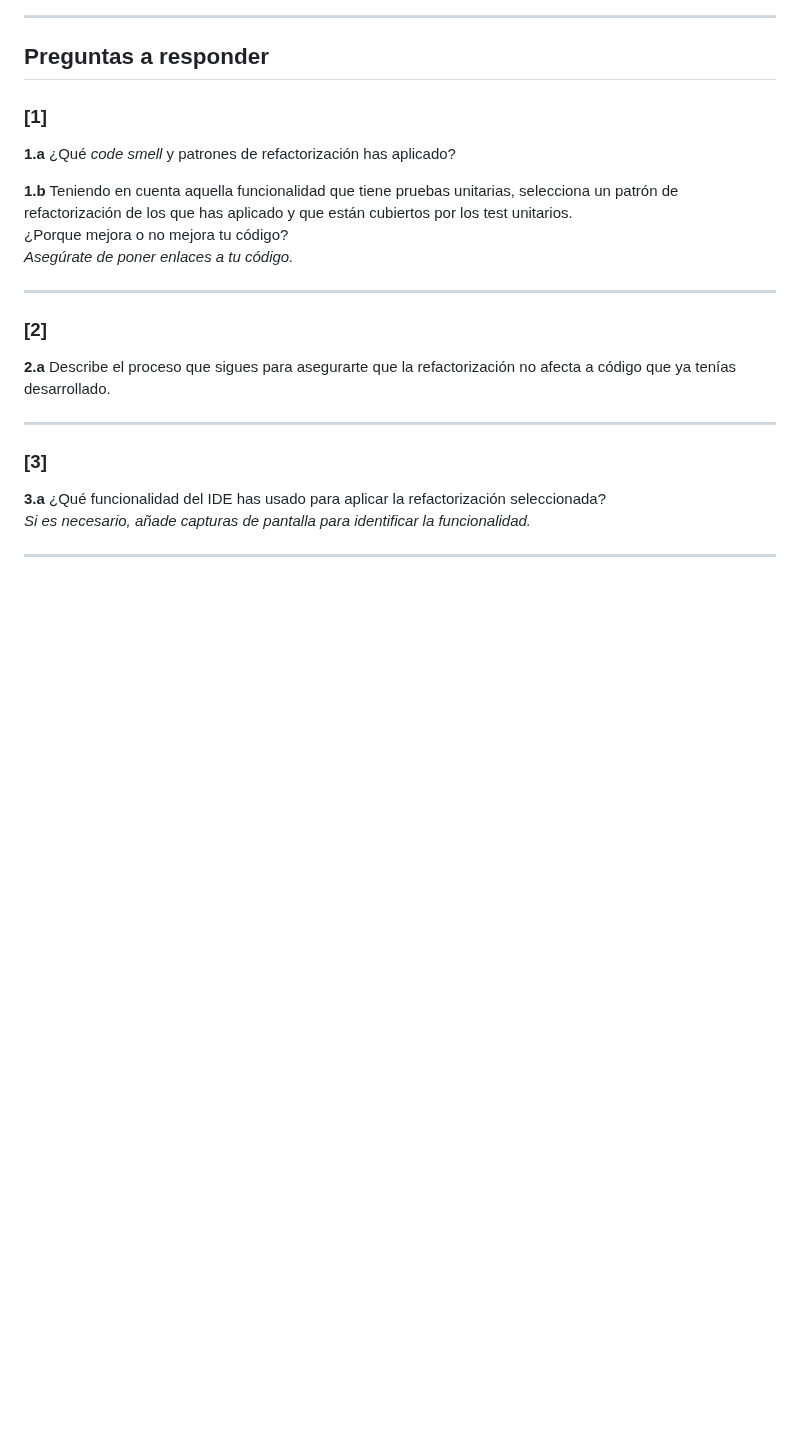
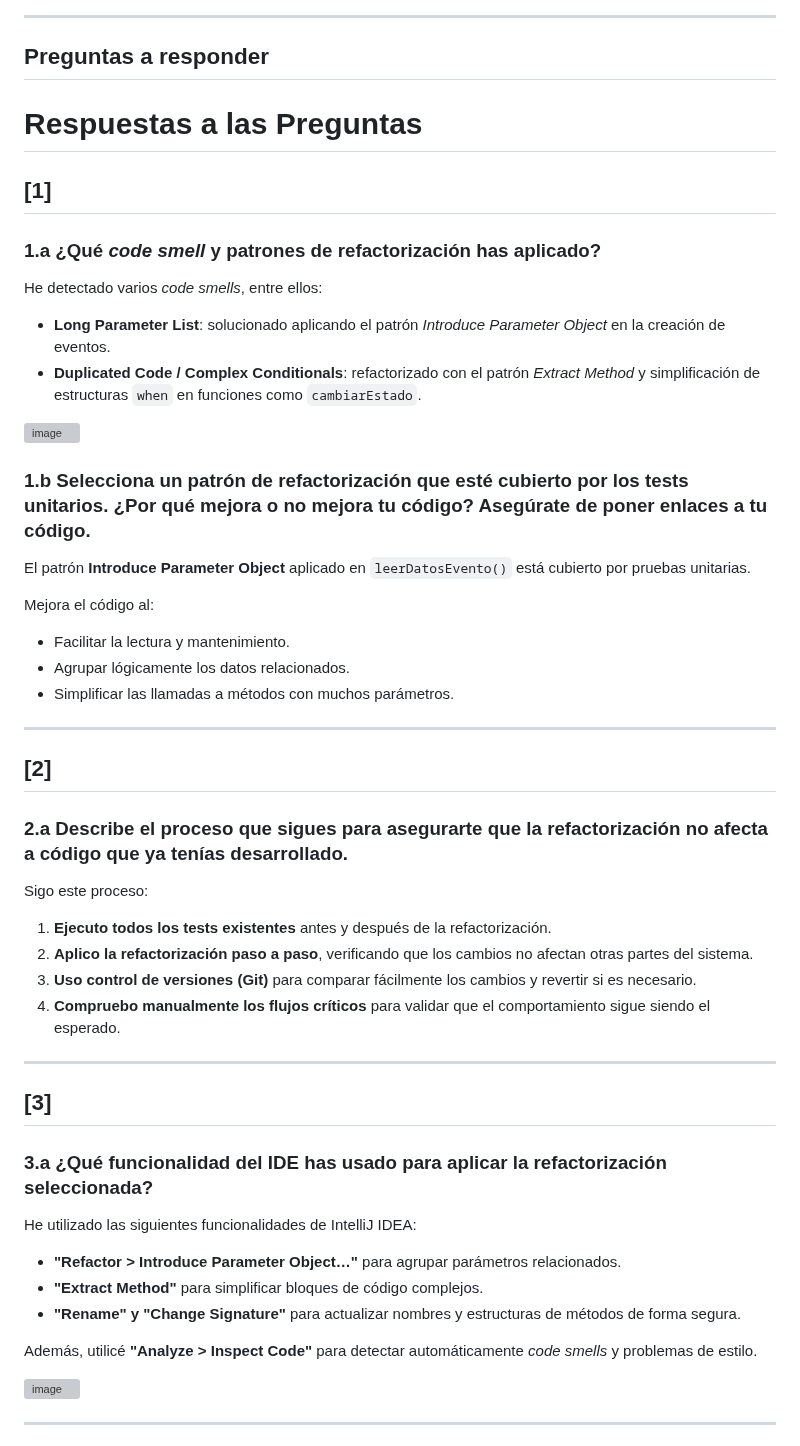
Before and after one commit to AdrianDiaz24/Proyecto-Entornos-Scrum, a Markdown page: DAW-4.3.2-IDH.md, the part around the change. GitHub-like rendering; blank space fills up the shorter version; grey boxes are pictures that could not be loaded.

```diff
--- a/DAW-4.3.2-IDH.md
+++ b/DAW-4.3.2-IDH.md
@@ -53,26 +53,57 @@ Esta actividad consiste en mejorar el código de la aplicación que estás desar
 
 ## Preguntas a responder
 
-### [1]
+# Respuestas a las Preguntas
 
-**1.a** ¿Qué *code smell* y patrones de refactorización has aplicado?
+## [1]
 
-**1.b** Teniendo en cuenta aquella funcionalidad que tiene pruebas unitarias, selecciona un patrón de refactorización de los que has aplicado y que están cubiertos por los test unitarios.
-¿Porque mejora o no mejora tu código?
-*Asegúrate de poner enlaces a tu código.*
+### 1.a ¿Qué *code smell* y patrones de refactorización has aplicado?
+
+He detectado varios *code smells*, entre ellos:
+
+- **Long Parameter List**: solucionado aplicando el patrón *Introduce Parameter Object* en la creación de eventos.
+- **Duplicated Code / Complex Conditionals**: refactorizado con el patrón *Extract Method* y simplificación de estructuras `when` en funciones como `cambiarEstado`.
+
+![image](https://github.com/user-attachments/assets/e805427b-cee0-44ca-b6a4-e5c840beb17f)
+
+### 1.b Selecciona un patrón de refactorización que esté cubierto por los tests unitarios. ¿Por qué mejora o no mejora tu código? Asegúrate de poner enlaces a tu código.
+
+El patrón **Introduce Parameter Object** aplicado en `leerDatosEvento()` está cubierto por pruebas unitarias.
+
+Mejora el código al:
+
+- Facilitar la lectura y mantenimiento.
+- Agrupar lógicamente los datos relacionados.
+- Simplificar las llamadas a métodos con muchos parámetros.
 
 ---
 
-### [2]
+## [2]
 
-**2.a** Describe el proceso que sigues para asegurarte que la refactorización no afecta a código que ya tenías desarrollado.
+### 2.a Describe el proceso que sigues para asegurarte que la refactorización no afecta a código que ya tenías desarrollado.
+
+Sigo este proceso:
+
+1. **Ejecuto todos los tests existentes** antes y después de la refactorización.
+2. **Aplico la refactorización paso a paso**, verificando que los cambios no afectan otras partes del sistema.
+3. **Uso control de versiones (Git)** para comparar fácilmente los cambios y revertir si es necesario.
+4. **Compruebo manualmente los flujos críticos** para validar que el comportamiento sigue siendo el esperado.
 
 ---
 
-### [3]
+## [3]
 
-**3.a** ¿Qué funcionalidad del IDE has usado para aplicar la refactorización seleccionada?
-*Si es necesario, añade capturas de pantalla para identificar la funcionalidad.*
+### 3.a ¿Qué funcionalidad del IDE has usado para aplicar la refactorización seleccionada?
+
+He utilizado las siguientes funcionalidades de IntelliJ IDEA:
+
+- **"Refactor > Introduce Parameter Object…"** para agrupar parámetros relacionados.
+- **"Extract Method"** para simplificar bloques de código complejos.
+- **"Rename" y "Change Signature"** para actualizar nombres y estructuras de métodos de forma segura.
+
+Además, utilicé **"Analyze > Inspect Code"** para detectar automáticamente *code smells* y problemas de estilo.
+
+![image](https://github.com/user-attachments/assets/5fc438bd-be41-4be9-bcc2-3d47e78d1fa7)
 
 ---
 
```
